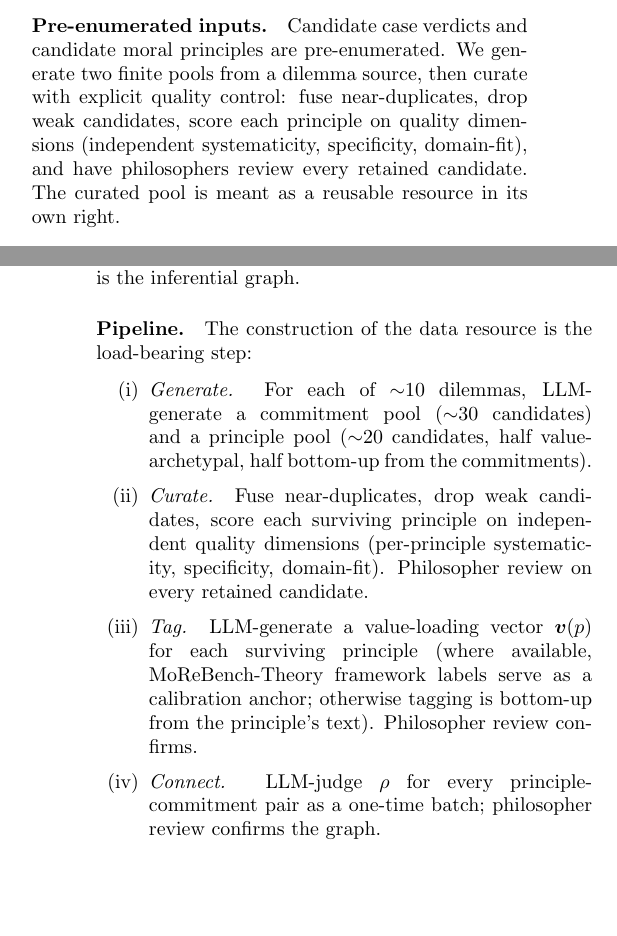
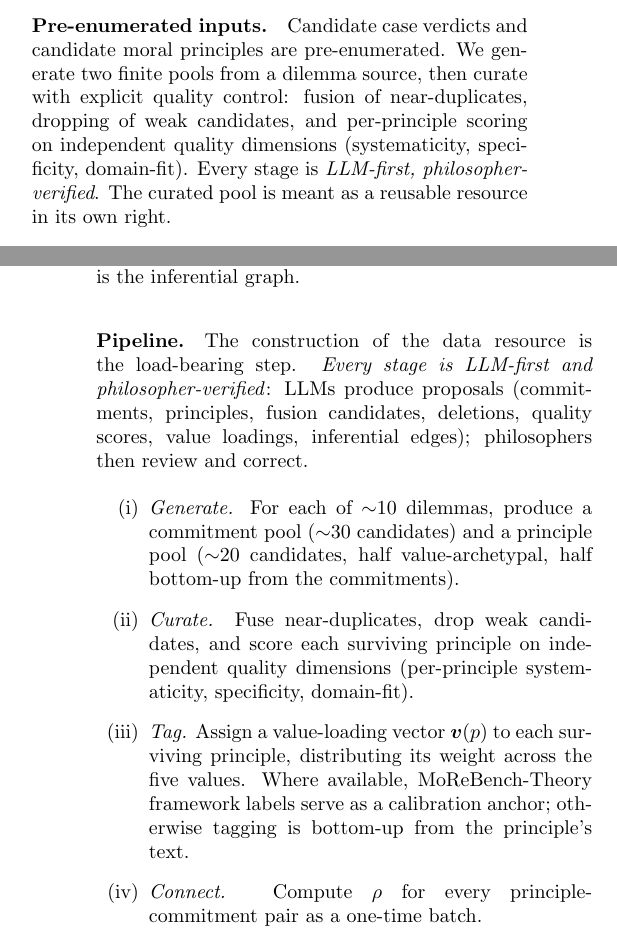
Before and after one commit to bepierre/reflective_equilibrium, a LaTeX paper (docs/imaginary_paper/main.tex): two parts of the columns of pages 1 and 3 of 4, joined at a grey line, cut so that both start at the same text, the shorter picture padded with empty space. Compiled offline with pdfLaTeX.

Commit message:
docs/paper: every pipeline stage is LLM-first, philosopher-verified
Make the pattern explicit once at the top of the Methodology pipeline:
LLMs propose (commitments, principles, fusion candidates, deletions,
quality scores, value loadings, inferential edges); philosophers review
and correct. Individual steps no longer need to repeat this.

Also pulled the same phrasing into Section 2's resource description.

Co-Authored-By: Claude Opus 4.7 (1M context) <noreply@anthropic.com>

```diff
--- a/docs/imaginary_paper/main.tex
+++ b/docs/imaginary_paper/main.tex
@@ -100,11 +100,11 @@ reasoning strategies as algorithms over it. Three ingredients combine.
 
 \paragraph{Pre-enumerated inputs.} Candidate case verdicts and candidate
 moral principles are pre-enumerated. We generate two finite pools from a
-dilemma source, then curate with explicit quality control: fuse
-near-duplicates, drop weak candidates, score each principle on quality
-dimensions (independent systematicity, specificity, domain-fit), and have
-philosophers review every retained candidate. The curated pool is meant as
-a reusable resource in its own right.
+dilemma source, then curate with explicit quality control: fusion of
+near-duplicates, dropping of weak candidates, and per-principle scoring on
+independent quality dimensions (systematicity, specificity, domain-fit).
+Every stage is \emph{LLM-first, philosopher-verified}. The curated pool is
+meant as a reusable resource in its own right.
 
 \paragraph{Pre-enumerated inferential connections.} For every principle-%
 commitment pair we LLM-generate whether the principle entails the commitment,
@@ -239,21 +239,23 @@ the labels as one calibration source for our value tagging; the loadings
 themselves are LLM-generated, as is the inferential graph.
 
 \paragraph{Pipeline.} The construction of the data resource is the
-load-bearing step:
+load-bearing step. \emph{Every stage is LLM-first and philosopher-verified}:
+LLMs produce proposals (commitments, principles, fusion candidates,
+deletions, quality scores, value loadings, inferential edges); philosophers
+then review and correct.
 \begin{enumerate}[leftmargin=*, itemsep=2pt, label=(\roman*)]
-  \item \emph{Generate.} For each of $\sim$10 dilemmas, LLM-generate a
-    commitment pool ($\sim$30 candidates) and a principle pool ($\sim$20
-    candidates, half value-archetypal, half bottom-up from the commitments).
-  \item \emph{Curate.} Fuse near-duplicates, drop weak candidates, score each
-    surviving principle on independent quality dimensions (per-principle
-    systematicity, specificity, domain-fit). Philosopher review on every
-    retained candidate.
-  \item \emph{Tag.} LLM-generate a value-loading vector $\boldsymbol{v}(p)$
-    for each surviving principle (where available, MoReBench-Theory framework
-    labels serve as a calibration anchor; otherwise tagging is bottom-up from
-    the principle's text). Philosopher review confirms.
-  \item \emph{Connect.} LLM-judge $\rho$ for every principle-commitment
-    pair as a one-time batch; philosopher review confirms the graph.
+  \item \emph{Generate.} For each of $\sim$10 dilemmas, produce a commitment
+    pool ($\sim$30 candidates) and a principle pool ($\sim$20 candidates,
+    half value-archetypal, half bottom-up from the commitments).
+  \item \emph{Curate.} Fuse near-duplicates, drop weak candidates, and score
+    each surviving principle on independent quality dimensions (per-principle
+    systematicity, specificity, domain-fit).
+  \item \emph{Tag.} Assign a value-loading vector $\boldsymbol{v}(p)$ to each
+    surviving principle, distributing its weight across the five values.
+    Where available, MoReBench-Theory framework labels serve as a calibration
+    anchor; otherwise tagging is bottom-up from the principle's text.
+  \item \emph{Connect.} Compute $\rho$ for every principle-commitment pair
+    as a one-time batch.
 \end{enumerate}
 
 \paragraph{Traversals.} On the same curated substrate we run several
```
Also changed, not shown: docs/imaginary_paper/main.pdf.
